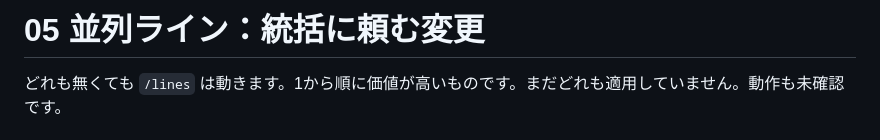
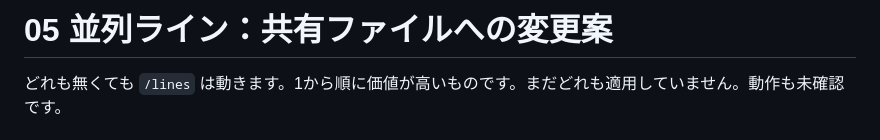
Before and after one commit to tatsuki32/tatsuki, a Markdown page: lifeos/05-parallel/INTEGRATION.md, the part around the change. Drawn GitHub-style.

Commit message:
並列ラインの記録を main に入れる形に直した
Co-Authored-By: Claude Opus 5.5 <noreply@anthropic.com>

```diff
--- a/lifeos/05-parallel/INTEGRATION.md
+++ b/lifeos/05-parallel/INTEGRATION.md
@@ -1,4 +1,4 @@
-# 05 並列ライン：統括に頼む変更
+# 05 並列ライン：共有ファイルへの変更案
 
 どれも無くても `/lines` は動きます。1から順に価値が高いものです。まだどれも適用していません。動作も未確認です。
 
```
Also changed, not shown: 1 other file.
